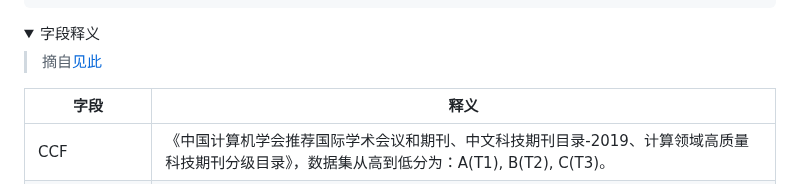
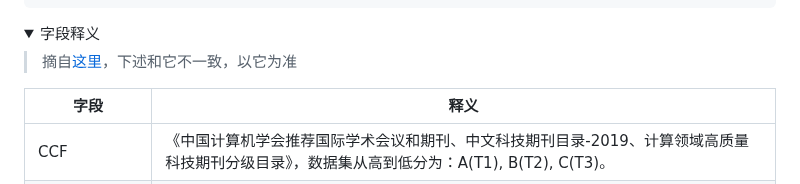
Before and after one commit to MuiseDestiny/zotero-style, a Markdown page: README.md, the part around one of its changes. GitHub-like rendering; folded sections open.

```diff
--- a/README.md
+++ b/README.md
@@ -136,7 +136,7 @@ cug
 
 <summary>字段释义</summary>
 
-> 摘自[见此](https://easyscholar.cc/document/detail#%E6%95%B0%E6%8D%AE%E6%9D%A5%E6%BA%90)
+> 摘自[这里](https://easyscholar.cc/document/detail#%E6%95%B0%E6%8D%AE%E6%9D%A5%E6%BA%90)，下述和它不一致，以它为准
 
 |字段|释义|
   |---|---|
```
Also changed, not shown: other parts of README.md (+2 -2 lines).
